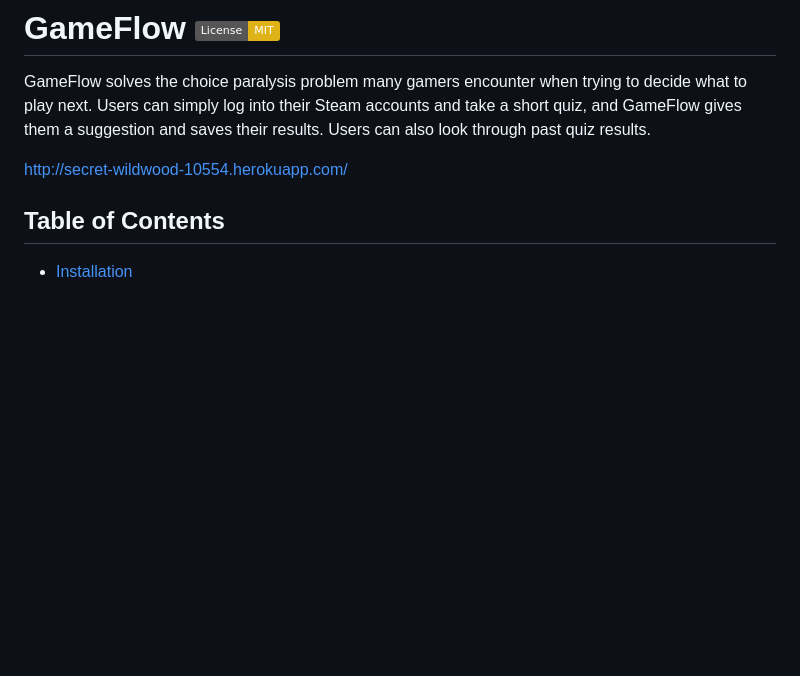
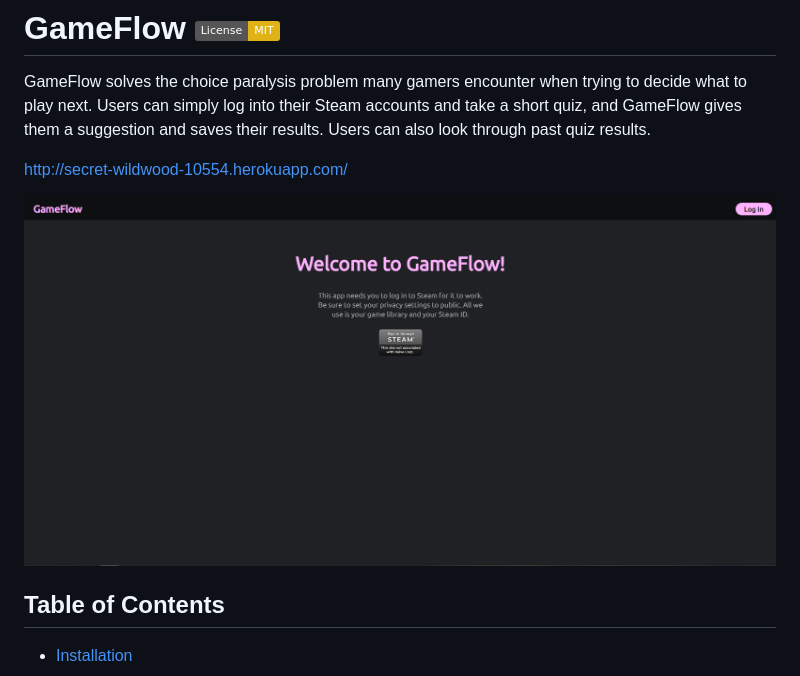
Before and after one commit to mcraepv/GameFlow, a Markdown page: README.md, the part around the change. GitHub-like rendering; pictures changed too: assets/gameflowpic.png (added); badges without logos; blank space fills up the shorter version.

```diff
--- a/README.md
+++ b/README.md
@@ -6,6 +6,8 @@ take a short quiz, and GameFlow gives them a suggestion and saves their results.
 Users can also look through past quiz results.
 
 http://secret-wildwood-10554.herokuapp.com/
+
+![Home Page](./assets/gameflowpic.png)
 
 ## Table of Contents
 
```
